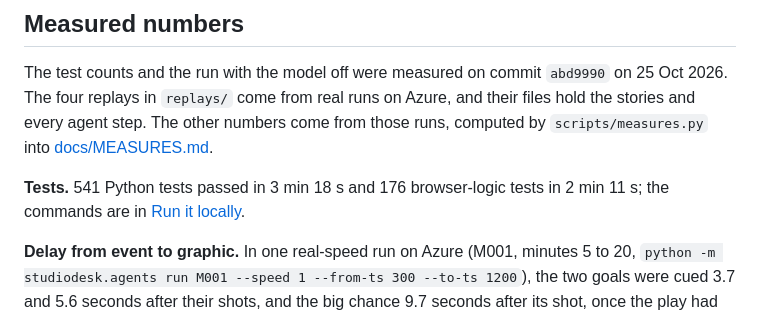
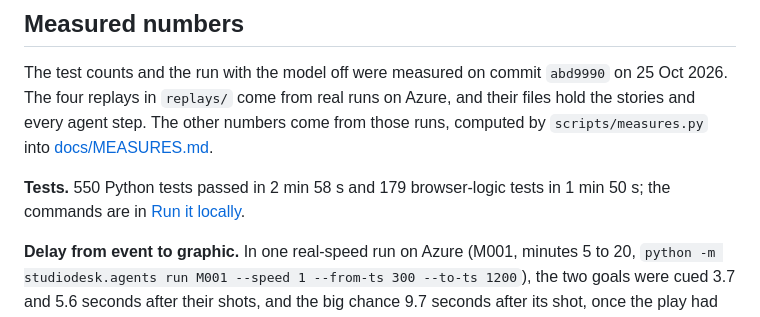
Before and after one commit to Guepe99/studio-desk, a Markdown page: README.md, the part around the change. Drawn GitHub-style.

Commit message:
README: the test counts and times after the judge fixes
Co-Authored-By: Claude Opus 5.5 <noreply@anthropic.com>

```diff
--- a/README.md
+++ b/README.md
@@ -131,7 +131,7 @@ The four matches hold 14 storylines, and the agents found 11. `scripts/eval_stor
 
 The test counts and the run with the model off were measured on commit `abd9990` on 25 Oct 2026. The four replays in `replays/` come from real runs on Azure, and their files hold the stories and every agent step. The other numbers come from those runs, computed by `scripts/measures.py` into [docs/MEASURES.md](docs/MEASURES.md).
 
-**Tests.** 541 Python tests passed in 3 min 18 s and 176 browser-logic tests in 2 min 11 s; the commands are in [Run it locally](#run-it-locally).
+**Tests.** 550 Python tests passed in 2 min 58 s and 179 browser-logic tests in 1 min 50 s; the commands are in [Run it locally](#run-it-locally).
 
 **Delay from event to graphic.** In one real-speed run on Azure (M001, minutes 5 to 20, `python -m studiodesk.agents run M001 --speed 1 --from-ts 300 --to-ts 1200`), the two goals were cued 3.7 and 5.6 seconds after their shots, and the big chance 9.7 seconds after its shot, once the play had settled. These are upper bounds. A full round of agents (story finder, director, analyst, three commentators, verifier and rewrites) took 16.7 seconds at the median and 34.1 seconds at most, so the analysis and the proposals reach the desk after the graphic is already on air.
 
```
